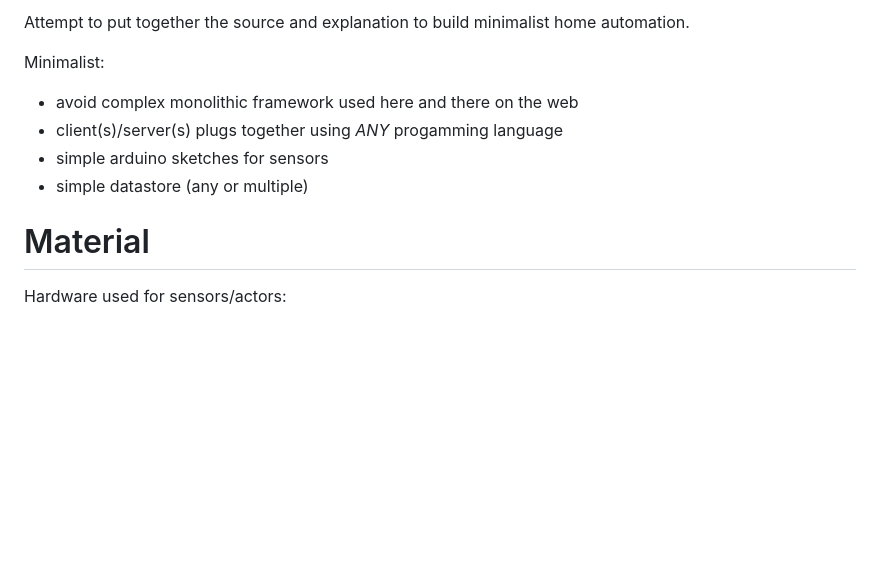
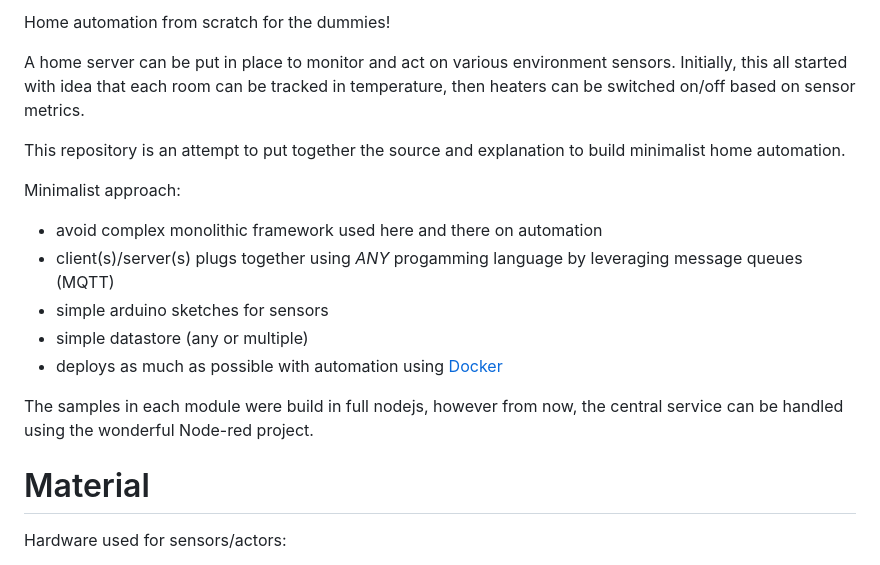
Before and after one commit to kalemena/ti-dhome, a Markdown page: README.md, the part around the change printed below. GitHub-like rendering; blank space fills up the shorter version.

```diff
--- a/README.md
+++ b/README.md
@@ -1,14 +1,22 @@
 
-Attempt to put together the source and explanation to build minimalist home automation.
+Home automation from scratch for the dummies!
 
-Minimalist:
-* avoid complex monolithic framework used here and there on the web
-* client(s)/server(s) plugs together using *ANY* progamming language
+A home server can be put in place to monitor and act on various environment sensors.
+Initially, this all started with idea that each room can be tracked in temperature, then heaters can be switched on/off based on sensor metrics.
+
+
+This repository is an attempt to put together the source and explanation to build minimalist home automation.
+
+Minimalist approach:
+* avoid complex monolithic framework used here and there on automation
+* client(s)/server(s) plugs together using *ANY* progamming language by leveraging message queues (MQTT)
 * simple arduino sketches for sensors
 * simple datastore (any or multiple)
+* deploys as much as possible with automation using [Docker](https://www.docker.com/)
 
-Material
-========
+The samples in each module were build in full nodejs, however from now, the central service can be handled using the wonderful Node-red project.
+
+# Material
 
 Hardware used for sensors/actors:
 * Arduino with radio enabled (JeeNode compatible): 15+ low cost sensors
```
Also changed, not shown: other parts of README.md (+44 -20 lines), res/nodered-sensors-input.png (added).
